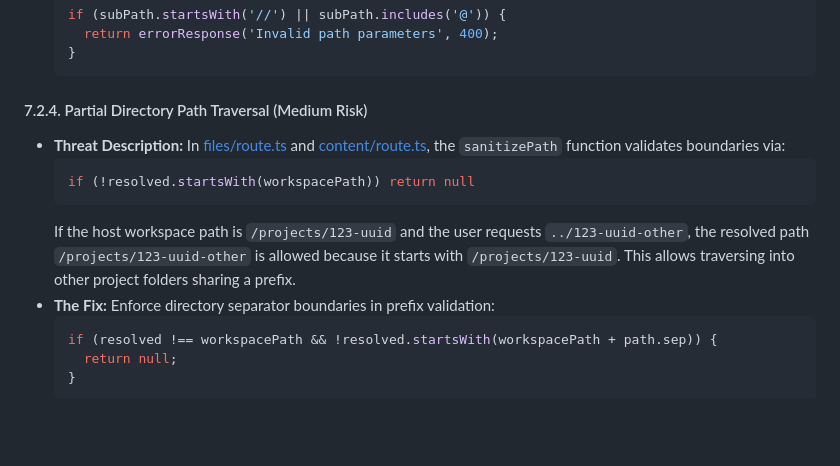
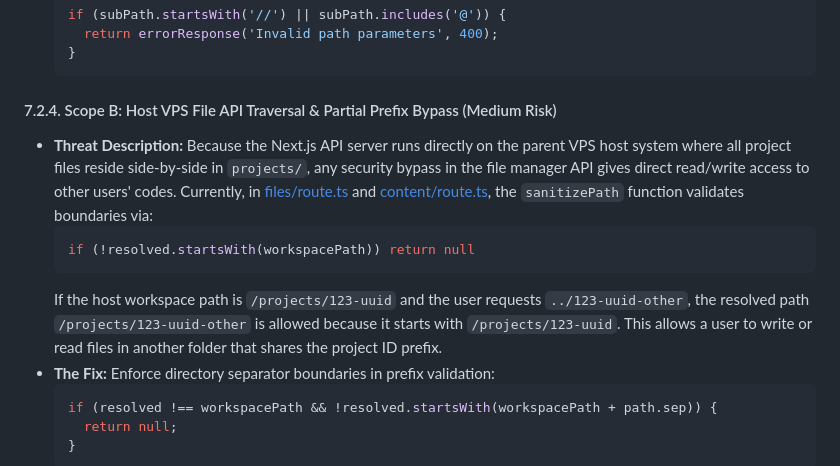
Before and after one commit to Charannsai/cloudcode, a Markdown page: upcoming_features.md, the part around the change. Rendered like a GitHub page; blank space fills up the shorter version.

Commit message:
docs: update security documentation regarding directory traversal vulnerability and prefix bypass mitigation

````diff
--- a/upcoming_features.md
+++ b/upcoming_features.md
@@ -307,12 +307,13 @@ This section outlines the 7 critical security threats identified in the current
   }
   ```
 
-#### 7.2.4. Partial Directory Path Traversal (Medium Risk)
-* **Threat Description:** In [files/route.ts](file:///c:/Users/pathu/OneDrive/Desktop/cloudcode/backend/src/app/api/projects/%5Bid%5D/files/route.ts) and [content/route.ts](file:///c:/Users/pathu/OneDrive/Desktop/cloudcode/backend/src/app/api/projects/%5Bid%5D/files/content/route.ts), the `sanitizePath` function validates boundaries via:
+#### 7.2.4. Scope B: Host VPS File API Traversal & Partial Prefix Bypass (Medium Risk)
+* **Threat Description:** Because the Next.js API server runs directly on the parent VPS host system where all project files reside side-by-side in `projects/`, any security bypass in the file manager API gives direct read/write access to other users' codes.
+  Currently, in [files/route.ts](file:///c:/Users/pathu/OneDrive/Desktop/cloudcode/backend/src/app/api/projects/%5Bid%5D/files/route.ts) and [content/route.ts](file:///c:/Users/pathu/OneDrive/Desktop/cloudcode/backend/src/app/api/projects/%5Bid%5D/files/content/route.ts), the `sanitizePath` function validates boundaries via:
   ```typescript
   if (!resolved.startsWith(workspacePath)) return null
   ```
-  If the host workspace path is `/projects/123-uuid` and the user requests `../123-uuid-other`, the resolved path `/projects/123-uuid-other` is allowed because it starts with `/projects/123-uuid`. This allows traversing into other project folders sharing a prefix.
+  If the host workspace path is `/projects/123-uuid` and the user requests `../123-uuid-other`, the resolved path `/projects/123-uuid-other` is allowed because it starts with `/projects/123-uuid`. This allows a user to write or read files in another folder that shares the project ID prefix.
 * **The Fix:** Enforce directory separator boundaries in prefix validation:
   ```typescript
   if (resolved !== workspacePath && !resolved.startsWith(workspacePath + path.sep)) {
````
